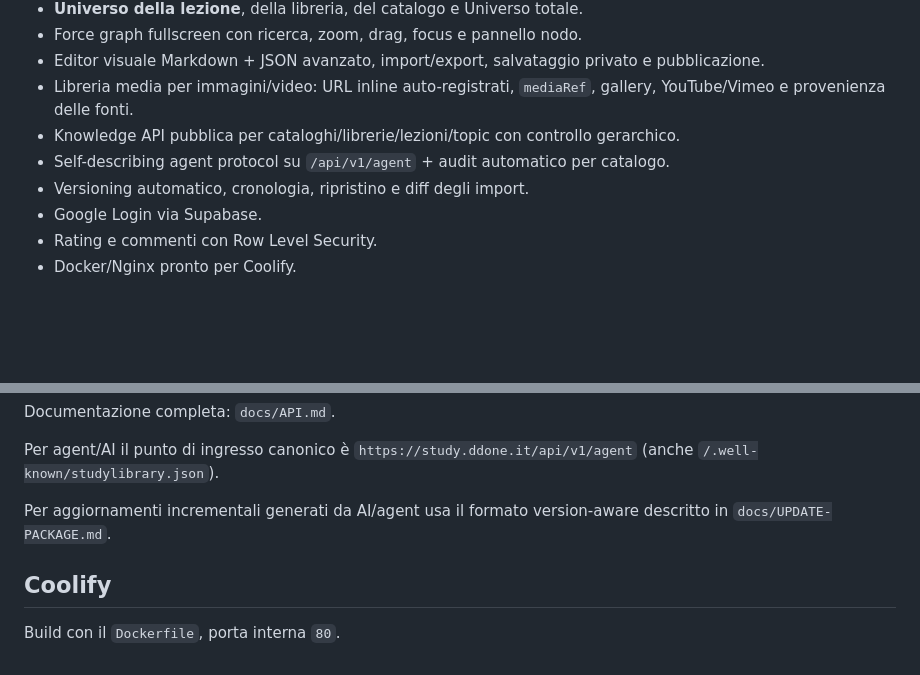
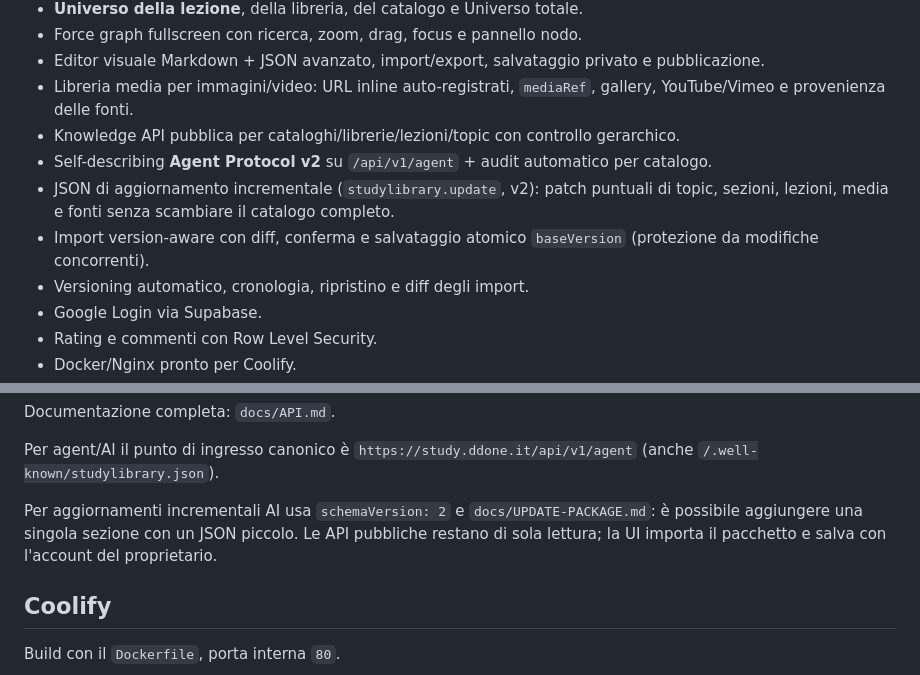
Before and after one commit to andreadada-dev/studylibrary, a Markdown page: README.md, 2 parts joined by grey strips. Drawn GitHub-style; blank space fills up the shorter version.

Commit message:
docs: highlight granular update protocol v2

```diff
--- a/README.md
+++ b/README.md
@@ -17,7 +17,9 @@ Un utente può tenere il proprio catalogo privato oppure pubblicarlo nella Home.
 - Editor visuale Markdown + JSON avanzato, import/export, salvataggio privato e pubblicazione.
 - Libreria media per immagini/video: URL inline auto-registrati, `mediaRef`, gallery, YouTube/Vimeo e provenienza delle fonti.
 - Knowledge API pubblica per cataloghi/librerie/lezioni/topic con controllo gerarchico.
-- Self-describing agent protocol su `/api/v1/agent` + audit automatico per catalogo.
+- Self-describing **Agent Protocol v2** su `/api/v1/agent` + audit automatico per catalogo.
+- JSON di aggiornamento incrementale (`studylibrary.update`, v2): patch puntuali di topic, sezioni, lezioni, media e fonti senza scambiare il catalogo completo.
+- Import version-aware con diff, conferma e salvataggio atomico `baseVersion` (protezione da modifiche concorrenti).
 - Versioning automatico, cronologia, ripristino e diff degli import.
 - Google Login via Supabase.
 - Rating e commenti con Row Level Security.
@@ -63,7 +65,7 @@ Documentazione completa: `docs/API.md`.
 
 Per agent/AI il punto di ingresso canonico è `https://study.ddone.it/api/v1/agent` (anche `/.well-known/studylibrary.json`).
 
-Per aggiornamenti incrementali generati da AI/agent usa il formato version-aware descritto in `docs/UPDATE-PACKAGE.md`.
+Per aggiornamenti incrementali AI usa `schemaVersion: 2` e `docs/UPDATE-PACKAGE.md`: è possibile aggiungere una singola sezione con un JSON piccolo. Le API pubbliche restano di sola lettura; la UI importa il pacchetto e salva con l'account del proprietario.
 
 ## Coolify
 
```
